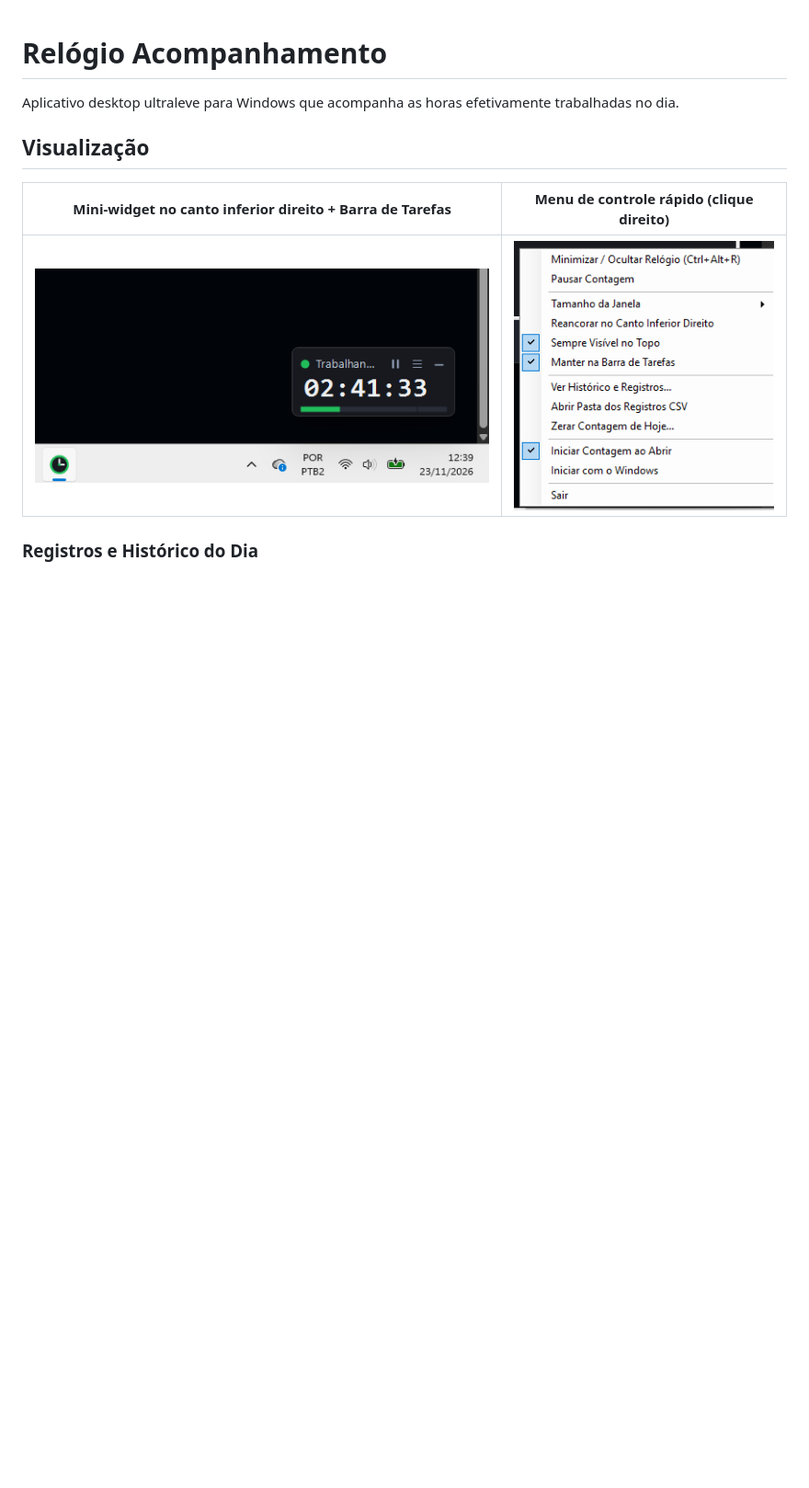
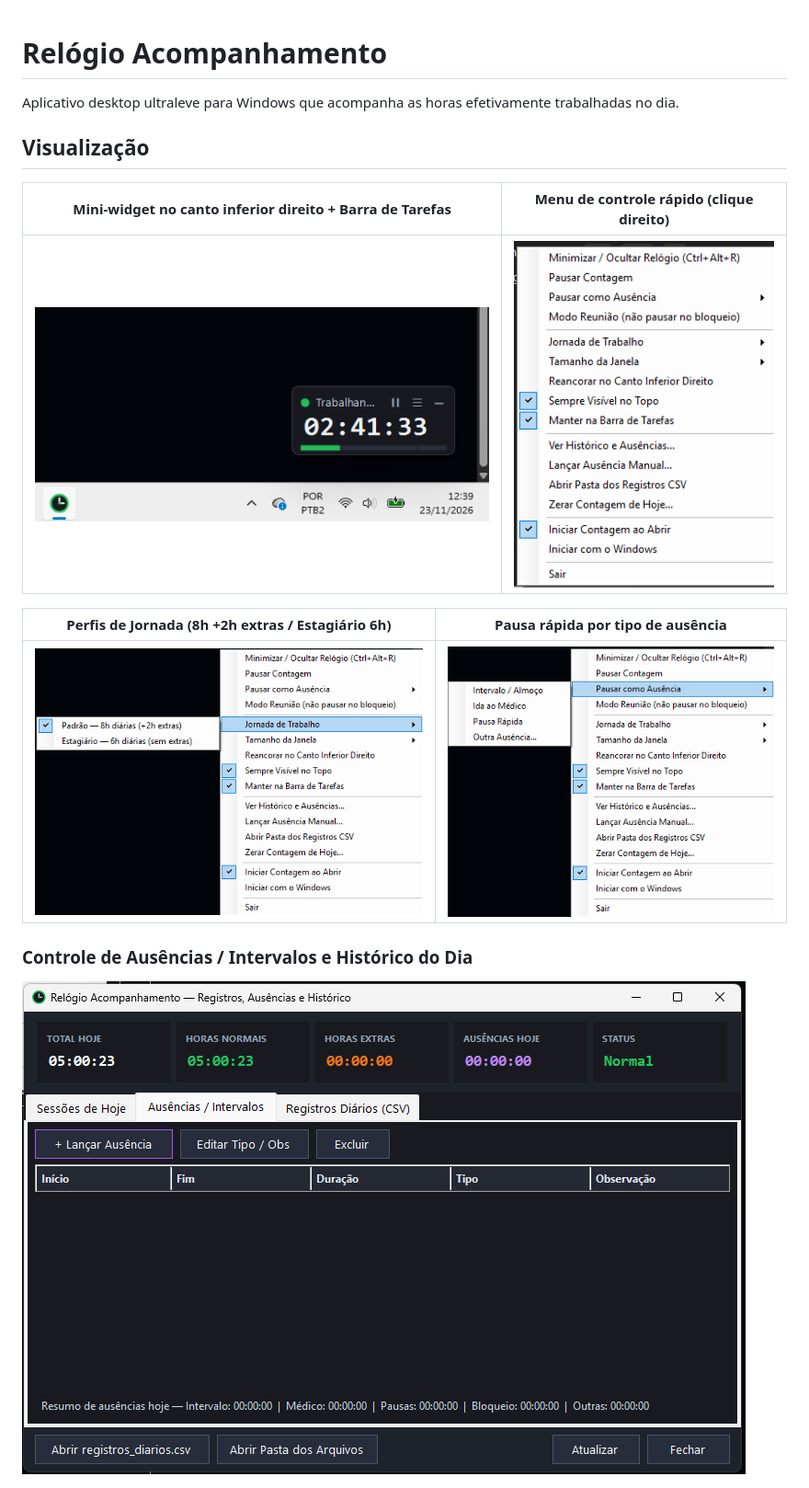
Before and after one commit to Hugoleosilva/ContadorHorasTrabalhadas, a Markdown page: README.md, the part around one of its changes. Shown at 92% size. Drawn GitHub-style; pictures changed too: docs/images/ausencias-intervalos.png (added), docs/images/menu-ausencia.png (added), docs/images/menu-contexto.png; blank space fills up the shorter version.

Commit message:
docs: atualiza capturas de tela com ausencias, modo reuniao e perfis de jornada

```diff
--- a/README.md
+++ b/README.md
@@ -10,5 +10,12 @@ Aplicativo desktop ultraleve para Windows que acompanha as horas efetivamente tr
 
-### Registros e Histórico do Dia
+| Perfis de Jornada (8h +2h extras / Estagiário 6h) | Pausa rápida por tipo de ausência |
+| :---: | :---: |
+| ![Submenu Jornada de Trabalho](docs/images/menu-jornada.png) | ![Submenu Pausar como Ausência](docs/images/menu-ausencia.png) |
+
+### Controle de Ausências / Intervalos e Histórico do Dia
+
+![Aba Ausências e Intervalos com resumo por categoria](docs/images/ausencias-intervalos.png)
+
 ![Janela de Registros e Histórico com sessões de bloqueio de tela](docs/images/historico-sessoes.png)
 
 ## Recursos
```
Also changed, not shown: other parts of README.md (+1 -1 lines).
